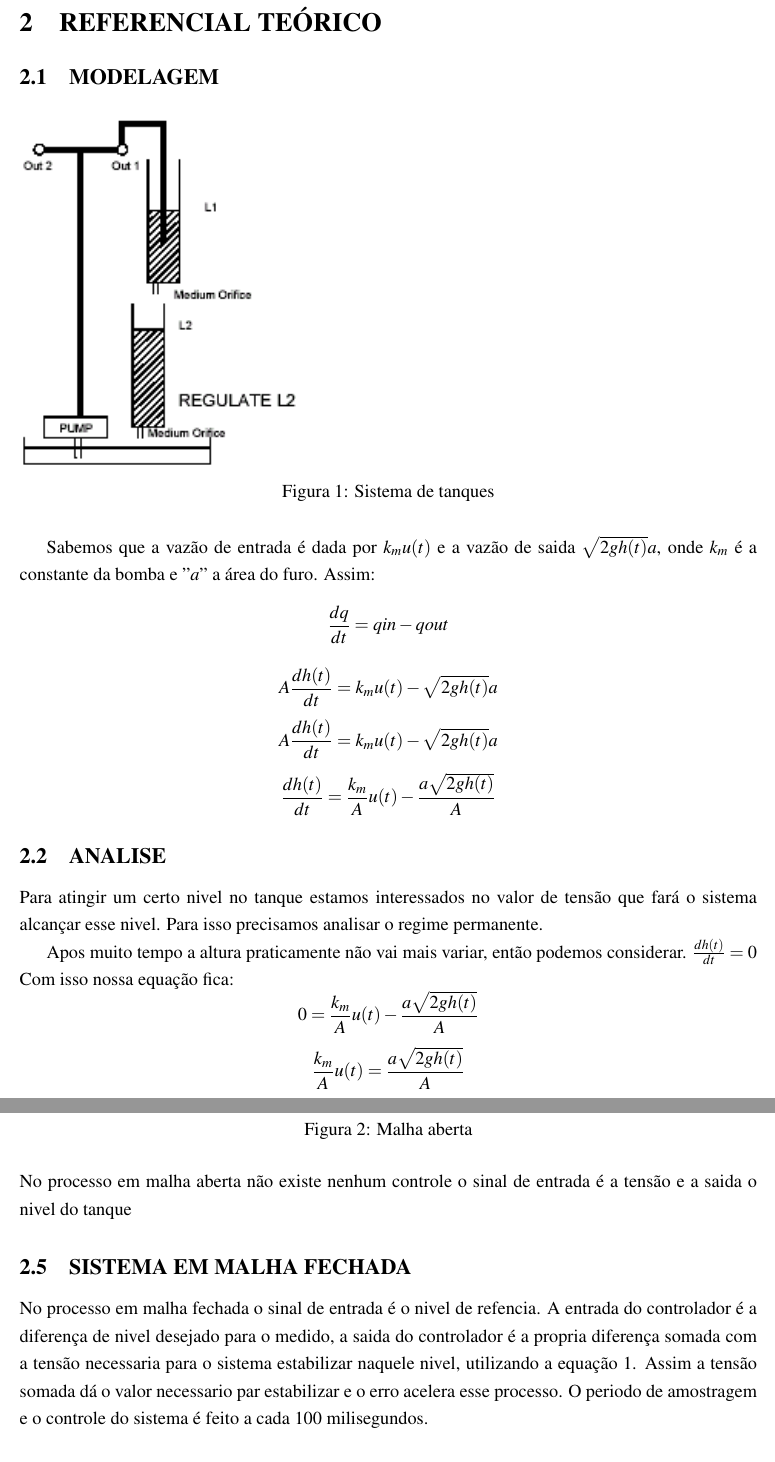
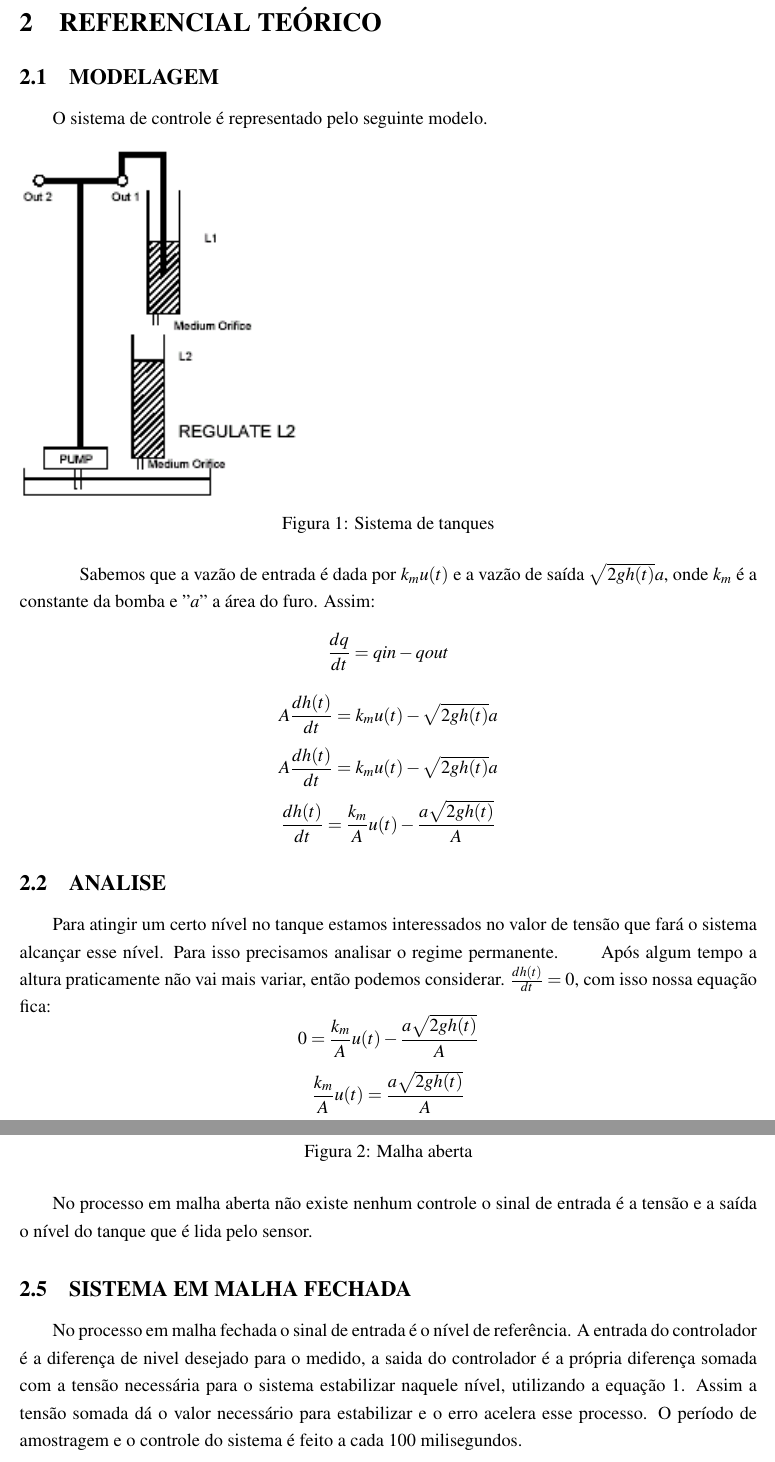
Before and after one commit to marciojunior159/Projects, a LaTeX document (MODELO RELATORIO/MODELO - CONTROLE.tex): two parts of pages 10 and 11 of 16, joined at a grey line, cut so that both start at the same text. Compiled offline with pdfLaTeX.

Commit message:
ajeitanto

```diff
--- a/MODELO RELATORIO/MODELO - CONTROLE.tex
+++ b/MODELO RELATORIO/MODELO - CONTROLE.tex
@@ -290,24 +290,22 @@ trabalho.
 \section{REFERENCIAL TEÓRICO}
 
 \subsection{MODELAGEM}
-
+\hspace{4ex}O sistema de controle é representado pelo seguinte modelo.
 \begin{figure}[h]
 \includegraphics[scale=1]{tanques.png}
 \caption{Sistema de tanques}
 \label{fig:tanques}
 \end{figure}
-Sabemos que a vazão de entrada é dada por $ k_mu(t) $ e a vazão de saida $ \sqrt{2gh(t)}a $, onde $k_m$ é a constante da bomba e $"a"$ a área do furo. Assim:
+
+\hspace{4ex}Sabemos que a vazão de entrada é dada por $ k_mu(t) $ e a vazão de saída $ \sqrt{2gh(t)}a $, onde $k_m$ é a constante da bomba e $"a"$ a área do furo. Assim:
 \[ \frac{dq}{dt}=qin-qout\]
 \[ A\frac{dh(t)}{dt}=k_mu(t)-\sqrt{2gh(t)}a \]
 \[ A\frac{dh(t)}{dt}=k_mu(t)-\sqrt{2gh(t)}a \]
 \[ \frac{dh(t)}{dt}= \frac{k_m}{A}u(t)- \frac{a\sqrt{2gh(t)}}{A} \]
 
 \subsection{ANALISE}
-
-Para atingir um certo nivel no tanque estamos interessados no valor de tensão que fará o sistema alcançar esse nivel. Para isso precisamos analisar o regime permanente.
-
-Apos muito tempo a altura praticamente não vai mais variar, então podemos considerar.  $\frac{dh(t)}{dt}=0 $
-Com isso nossa equação fica:
+\hspace{4ex}Para atingir um certo nível no tanque estamos interessados no valor de tensão que fará o sistema alcançar esse nível. Para isso precisamos analisar o regime permanente.
+\hspace{4ex}Após algum tempo a altura praticamente não vai mais variar, então podemos considerar.  $\frac{dh(t)}{dt}=0 $, com isso nossa equação fica:
 \[ 0= \frac{k_m}{A}u(t)- \frac{a\sqrt{2gh(t)}}{A} \]
 \[ \frac{k_m}{A}u(t)= \frac{a\sqrt{2gh(t)}}{A} \]
 \[ u(t)=  \frac{a\sqrt{2gh(t)}}{k_m}\]
@@ -332,12 +328,11 @@ Para obter o nivel dos tanques são utilizados sensores de pressão. a saida des
-No processo em malha aberta não existe nenhum controle o sinal de entrada é a tensão e a saida o nivel do tanque
+\hspace{4ex}No processo em malha aberta não existe nenhum controle o sinal de entrada é a tensão e a saída o nível do tanque que é lida pelo sensor.
 
 
 \subsection{SISTEMA EM MALHA FECHADA}
-
-No processo em malha fechada o sinal de entrada é o nivel de refencia.
-A entrada do controlador é a diferença de nivel desejado para o medido, a saida do controlador é a propria diferença somada com a tensão necessaria para o sistema estabilizar naquele nivel, utilizando a equação \ref{eq:1}.
-Assim a tensão somada dá o valor necessario par estabilizar e o erro acelera esse processo.
-O periodo de amostragem e o controle do sistema é feito a cada 100 milisegundos.
+\hspace{4ex}No processo em malha fechada o sinal de entrada é o nível de referência.
+A entrada do controlador é a diferença de nivel desejado para o medido, a saida do controlador é a própria diferença somada com a tensão necessária para o sistema estabilizar naquele nível, utilizando a equação \ref{eq:1}.
+Assim a tensão somada dá o valor necessário para estabilizar e o erro acelera esse processo.
+O período de amostragem e o controle do sistema é feito a cada 100 milisegundos.
 
 
 \begin{figure}[H]
```
Also changed, not shown: MODELO RELATORIO/MODELO - CONTROLE.pdf, MODELO RELATORIO/MODELO - CONTROLE.tex (8 more changed lines), 1 other file.
